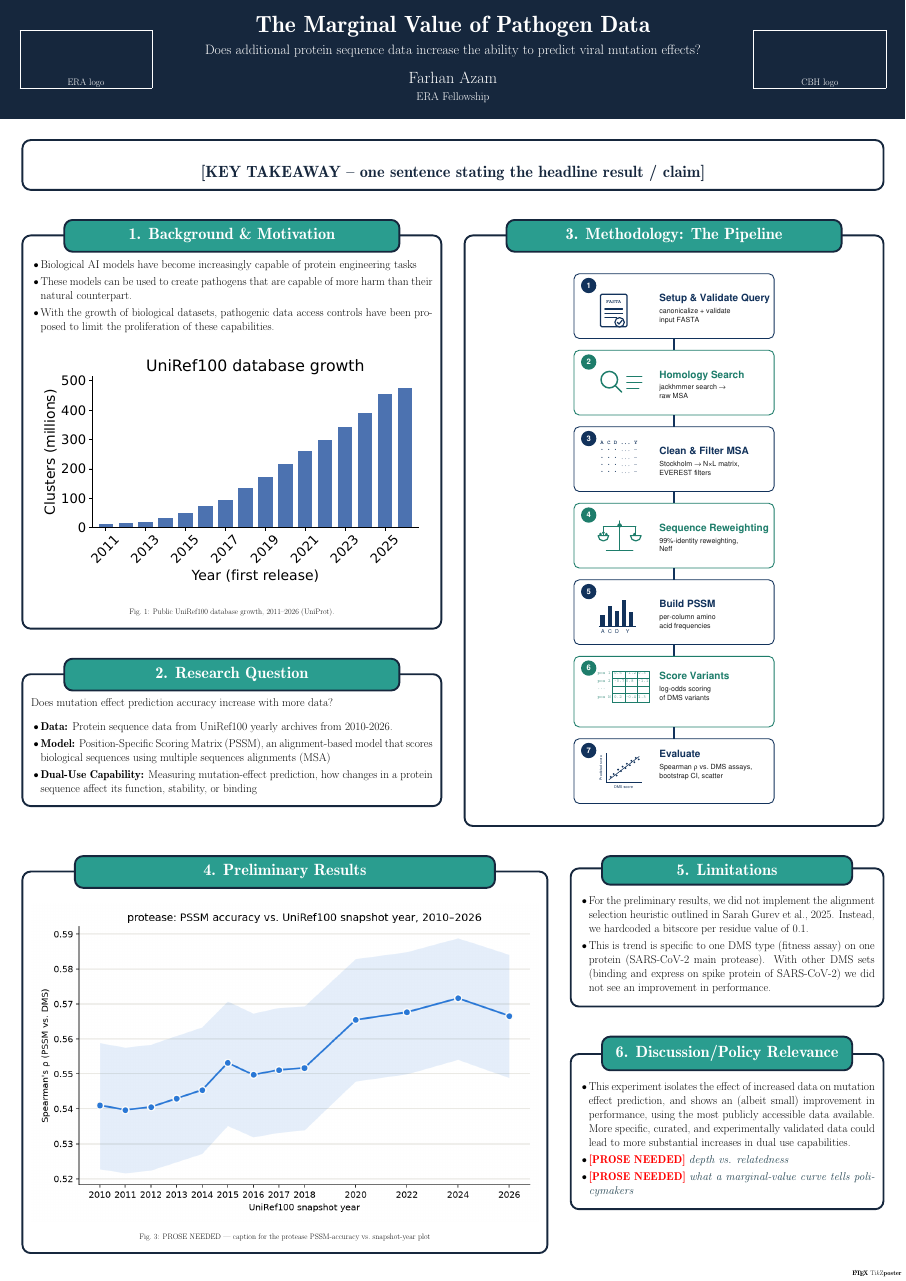
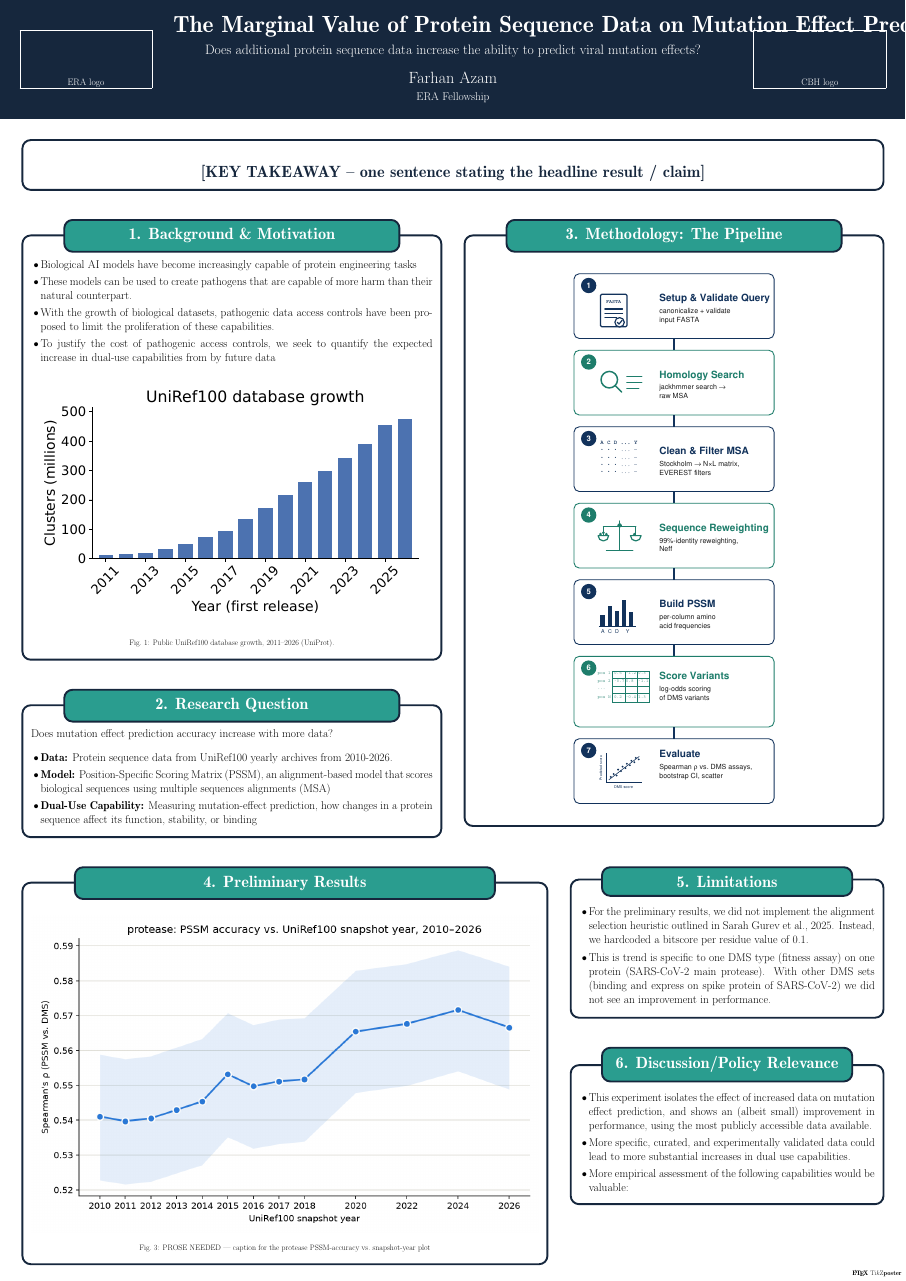
Before and after one commit to farhanazam98/Marginal-Value-of-Pathogen-Data-Poster, a LaTeX poster (main.tex): the whole page. Compiled offline with pdfLaTeX; a LaTeX package or settings file that is missing is left out.

Commit message:
Updates from Overleaf

```diff
--- a/main.tex
+++ b/main.tex
@@ -60,7 +60,7 @@
 %---------------------------------------------------------------------
 %  TITLE MATTER
 %---------------------------------------------------------------------
-\title{The Marginal Value of Pathogen Data}
+\title{The Marginal Value of Protein Sequence Data on Mutation Effect Prediction}
 \author{Farhan Azam}
 \institute{ERA Fellowship}
 
@@ -135,6 +135,7 @@
       \item Biological AI models have become increasingly capable of protein engineering tasks
       \item These models can be used to create pathogens that are capable of more harm than their natural counterpart.
       \item With the growth of biological datasets, pathogenic data access controls have been proposed to limit the proliferation of these capabilities.
+      \item To justify the cost of pathogenic access controls, we seek to quantify the expected increase in dual-use capabilities from by future data
     \end{itemize}
     \vspace{0.5em}
     \begin{tikzfigure}[Public UniRef100 database growth, 2011--2026 (UniProt).]
@@ -203,9 +204,9 @@
     % decline) as data; then what a marginal-value curve tells
     % policymakers and who it informs.
     \begin{itemize}
-      \item This experiment isolates the effect of increased data on mutation effect prediction, and shows an (albeit small) improvement in performance, using the most publicly accessible data available. More specific, curated, and experimentally validated data could lead to more substantial increases in dual use capabilities.
-      \item \PN{depth vs. relatedness}
-      \item \PN{what a marginal-value curve tells policymakers}
+      \item This experiment isolates the effect of increased data on mutation effect prediction, and shows an (albeit small) improvement in performance, using the most publicly accessible data available.
+      \item More specific, curated, and experimentally validated data could lead to more substantial increases in dual use capabilities.
+      \item More empirical assessment of the following capabilities would be valuable:
     \end{itemize}
   }
 
```
